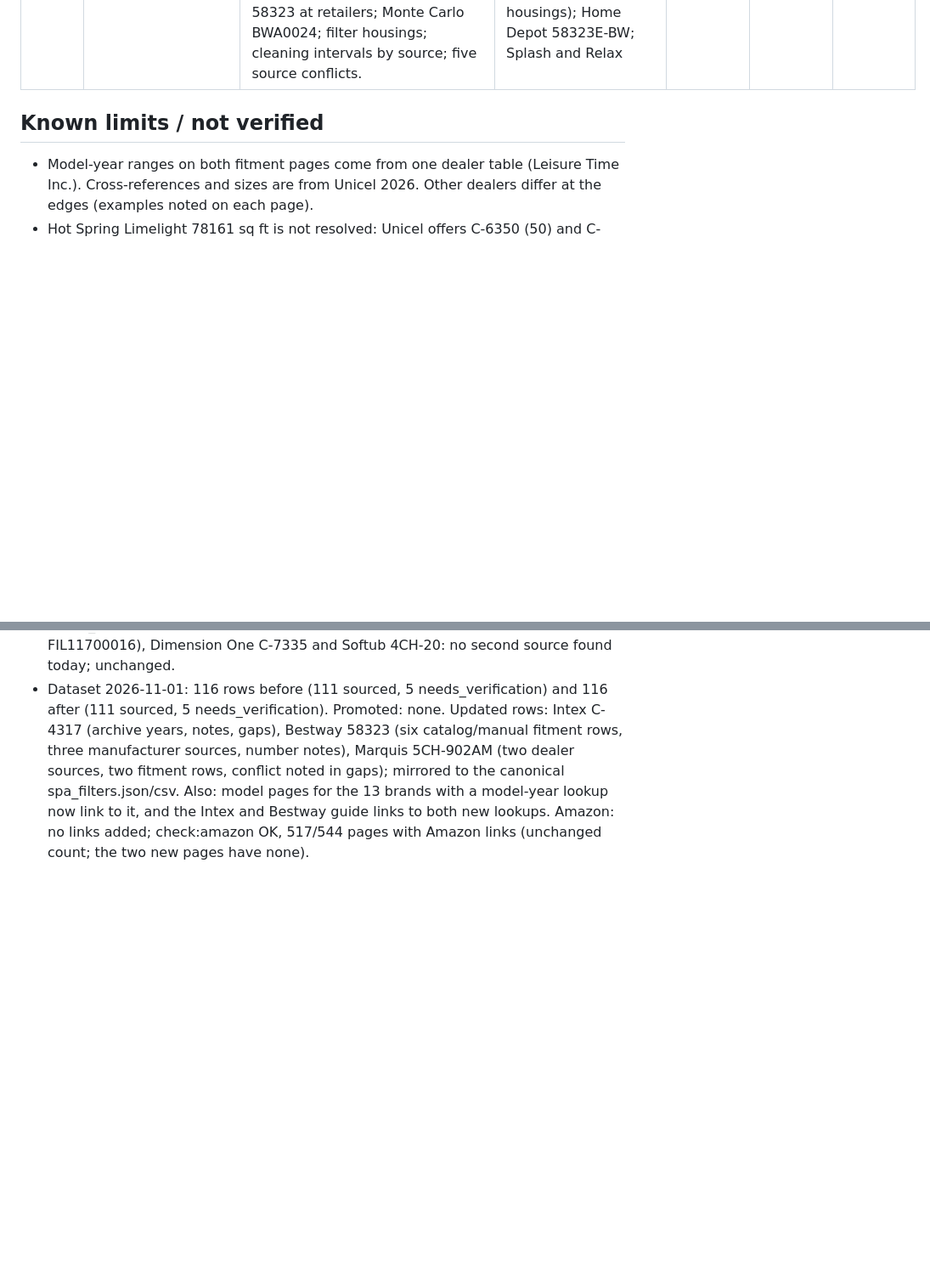
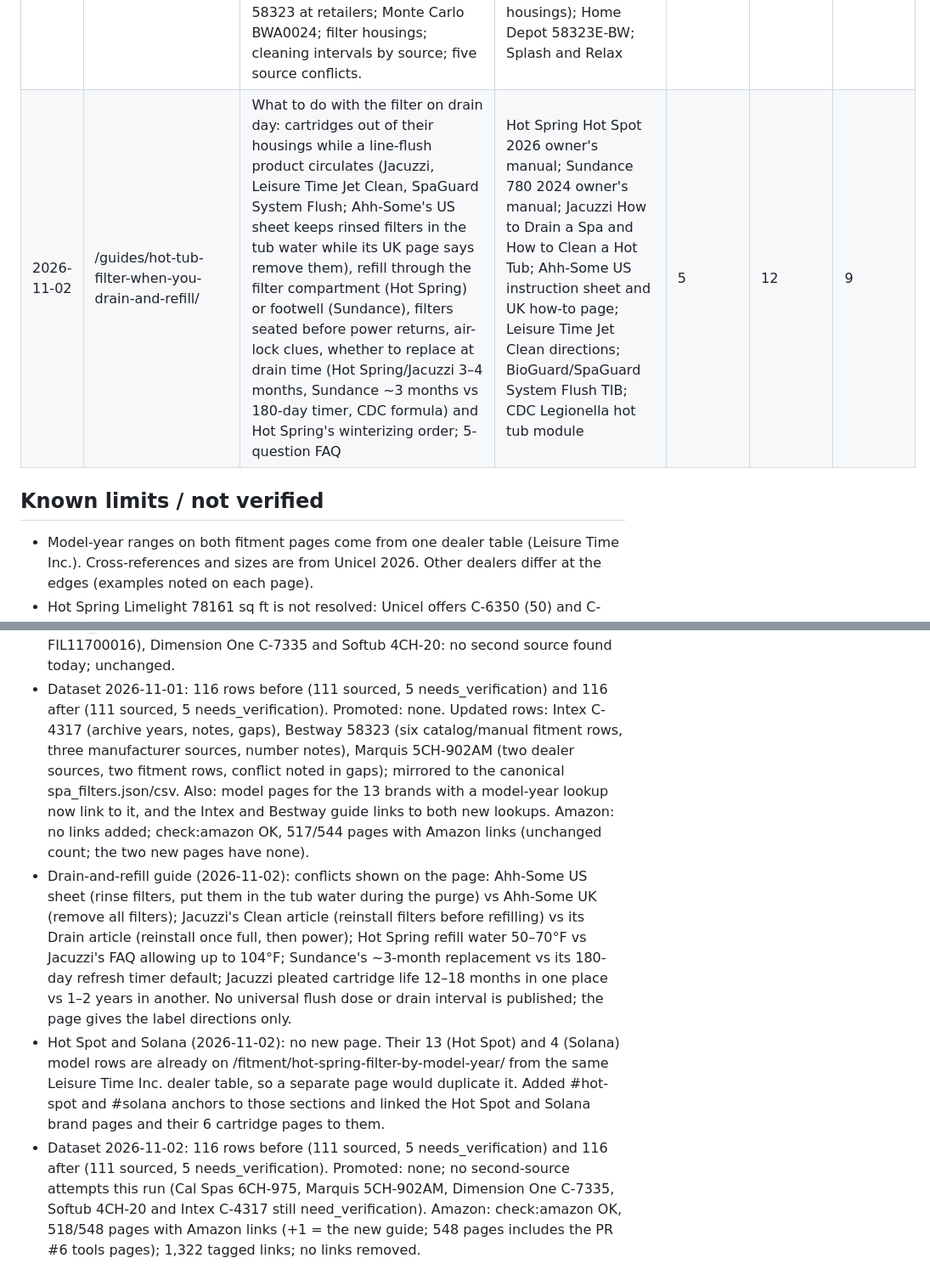
Before and after one commit to dovnud/myspafilter.com, a Markdown page: PUBLISH_LOG.md, 2 parts joined by grey strips. Shown at 85% size. Drawn GitHub-style; blank space fills up the shorter version.

Commit message:
PUBLISH_LOG: 2026-11-02 drain-and-refill guide, Hot Spot/Solana note, dataset and Amazon counts

```diff
--- a/PUBLISH_LOG.md
+++ b/PUBLISH_LOG.md
@@ -20,6 +20,7 @@ One row per page published under the "few links, real data" rule (no bulk Amazon
 | 2026-10-31 | /fitment/softub-filter-by-model-year/ | Which Softub filter fits by build year: 5020 (P/N 2003905, 5-1/2" two-screw cap) for July 2009 and newer T-140/T-220/T-300; 5015 (2005400) or 5010 (2002200) for older tubs with the 4" one-screw cap; 4CH-23DF for a broken older cap; the threaded 6CH-25 (90-802) and 4CH-20 catalog listings; care from Softub's manual; six source conflicts. | Softub owner's manual 2025; SoftubDirect (which-filter guide, 5020, 5010, 4CH-23DF); SpaStore.com; Simply Softub Spas; ezhottubparts (category, 8555); Unicel 2026 (p. 51); Pleatco 2023; Filbur catalog (Softsider) | 0 | 11 | 12 |
 | 2026-11-01 | /fitment/intex-filter-by-model-year/ | Which Intex PureSpa/SimpleSpa set takes which cartridge, by set number and archive year: the 24 E/WL/EP sets on Intex's 11692 list take Type S1 (29001E/29011E/11692 = Unicel C-4317 = Pleatco PIN4PAIR, 4-1/4" x 2-15/16"), with the 2016–2026 model-year folders Intex files each set under; the seven EG/EH sets on Intex's 13435 list take Type S2 (29012E/13435, 3.375" x 5.125"); archive-only sets; housings 11798/13436; care; six source conflicts. | Intex 11692 and 13435 replacement-part pages (compatible-item lists); Intex replacement-parts archive (PureSpa 2016–2026); Intex 29001E, 29011E, 29012E product pages; Unicel 2026 (p. 40); Pleatco 2023 (p. 31); Home Depot 29001E; Target 29012E | 0 | 9 | 13 |
 | 2026-11-01 | /fitment/bestway-filter-by-model-year/ | Which Bestway Lay-Z-Spa/SaluSpa filter fits by model and catalog year: 58094 in the 2011 manual (#54075/#54090); 58239 (VI) in filter set P6600 in the 2013 manual (Vegas/Monaco); Type VI item 60311 (10.6 x 8.0 cm / 4.2" x 3.1") for every model in the 2021 and 2025 catalogs, sold as BW60311 (UK), 60311E (US) and 58323 at retailers; Monte Carlo BWA0024; filter housings; cleaning intervals by source; five source conflicts. | Bestway Lay-Z-Spa 2025 and 2021 catalogs; Bestway Lay-Z-Spa manuals 2011 and 2013; Bestway USA (60311E Type VI); Lay-Z-Spa UK (BW60311, Monte Carlo cartridge, housings); Home Depot 58323E-BW; Splash and Relax | 0 | 8 | 19 |
+| 2026-11-02 | /guides/hot-tub-filter-when-you-drain-and-refill/ | What to do with the filter on drain day: cartridges out of their housings while a line-flush product circulates (Jacuzzi, Leisure Time Jet Clean, SpaGuard System Flush; Ahh-Some's US sheet keeps rinsed filters in the tub water while its UK page says remove them), refill through the filter compartment (Hot Spring) or footwell (Sundance), filters seated before power returns, air-lock clues, whether to replace at drain time (Hot Spring/Jacuzzi 3–4 months, Sundance ~3 months vs 180-day timer, CDC formula) and Hot Spring's winterizing order; 5-question FAQ | Hot Spring Hot Spot 2026 owner's manual; Sundance 780 2024 owner's manual; Jacuzzi How to Drain a Spa and How to Clean a Hot Tub; Ahh-Some US instruction sheet and UK how-to page; Leisure Time Jet Clean directions; BioGuard/SpaGuard System Flush TIB; CDC Legionella hot tub module | 5 | 12 | 9 |
 
 ## Known limits / not verified
 - Model-year ranges on both fitment pages come from one dealer table (Leisure Time Inc.). Cross-references and sizes are from Unicel 2026. Other dealers differ at the edges (examples noted on each page).
@@ -47,3 +48,6 @@ One row per page published under the "few links, real data" rule (no bulk Amazon
 - Bestway (2026-11-01): Bestway publishes no single part-number chart; models come from its own 2021/2025 catalogs and 2011/2013 manuals. Conflicts shown: the same Type VI cartridge numbered 58239 (2013), 60311/BW60311/60311E (2021–2025) and 58323/58323E (retailers only); a catalog heading using "Type IV" for the Type VI part; "Type II" used only by some retailers; HydroJet vs AirJet filter housing numbers; cleaning intervals of three days (2013 manual), two weeks (2011 manual, Bestway USA) and three months (Monte Carlo). New Bestway numbers (60311, BW60311, 60311E, 58239, 58094, BWA0024) are kept in row notes and on the fitment page only, not added as OEM lookup numbers, so no new /filter/ pages were created.
 - Second-source checks (2026-11-01): Marquis 5CH-902AM gained two dealer listings for OEM 20499 (Southern Leisure Spas, Mastercraft Pool and Spa) with ATV 14/17 and select 2023+ V174S/V174K fitment, matching area (90 sq ft), length and handle, but giving the diameter as about 5-1/4" to 5-1/2" against Unicel's 5-3/16" and one describing a fine ~1.85" thread vs Unicel's 2" MPT, so it stays needs_verification. Cal Spas 6CH-975 (Unicel 6CH-960 vs 6CH-975 conflict for FIL11700016), Dimension One C-7335 and Softub 4CH-20: no second source found today; unchanged.
 - Dataset 2026-11-01: 116 rows before (111 sourced, 5 needs_verification) and 116 after (111 sourced, 5 needs_verification). Promoted: none. Updated rows: Intex C-4317 (archive years, notes, gaps), Bestway 58323 (six catalog/manual fitment rows, three manufacturer sources, number notes), Marquis 5CH-902AM (two dealer sources, two fitment rows, conflict noted in gaps); mirrored to the canonical spa_filters.json/csv. Also: model pages for the 13 brands with a model-year lookup now link to it, and the Intex and Bestway guide links to both new lookups. Amazon: no links added; check:amazon OK, 517/544 pages with Amazon links (unchanged count; the two new pages have none).
+- Drain-and-refill guide (2026-11-02): conflicts shown on the page: Ahh-Some US sheet (rinse filters, put them in the tub water during the purge) vs Ahh-Some UK (remove all filters); Jacuzzi's Clean article (reinstall filters before refilling) vs its Drain article (reinstall once full, then power); Hot Spring refill water 50–70°F vs Jacuzzi's FAQ allowing up to 104°F; Sundance's ~3-month replacement vs its 180-day refresh timer default; Jacuzzi pleated cartridge life 12–18 months in one place vs 1–2 years in another. No universal flush dose or drain interval is published; the page gives the label directions only.
+- Hot Spot and Solana (2026-11-02): no new page. Their 13 (Hot Spot) and 4 (Solana) model rows are already on /fitment/hot-spring-filter-by-model-year/ from the same Leisure Time Inc. dealer table, so a separate page would duplicate it. Added #hot-spot and #solana anchors to those sections and linked the Hot Spot and Solana brand pages and their 6 cartridge pages to them.
+- Dataset 2026-11-02: 116 rows before (111 sourced, 5 needs_verification) and 116 after (111 sourced, 5 needs_verification). Promoted: none; no second-source attempts this run (Cal Spas 6CH-975, Marquis 5CH-902AM, Dimension One C-7335, Softub 4CH-20 and Intex C-4317 still need_verification). Amazon: check:amazon OK, 518/548 pages with Amazon links (+1 = the new guide; 548 pages includes the PR #6 tools pages); 1,322 tagged links; no links removed.
```
